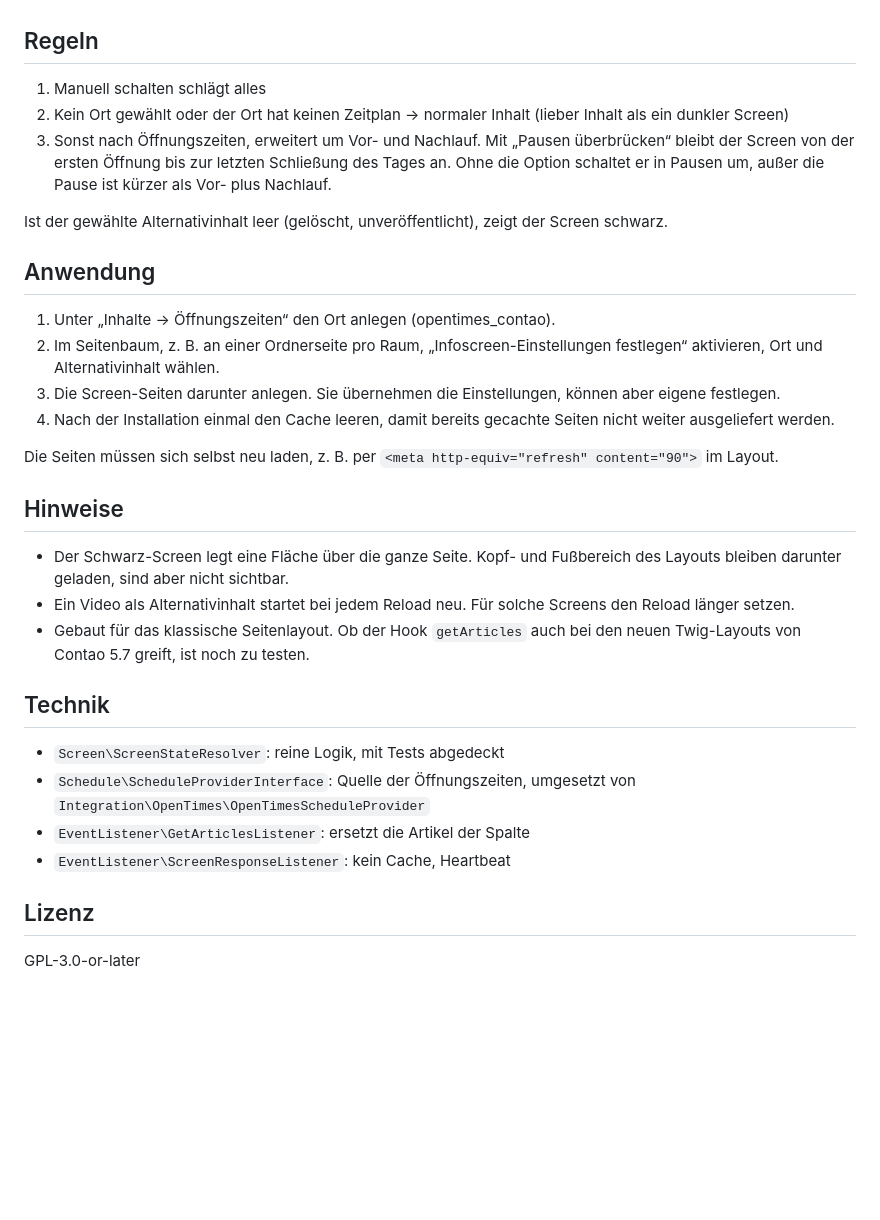
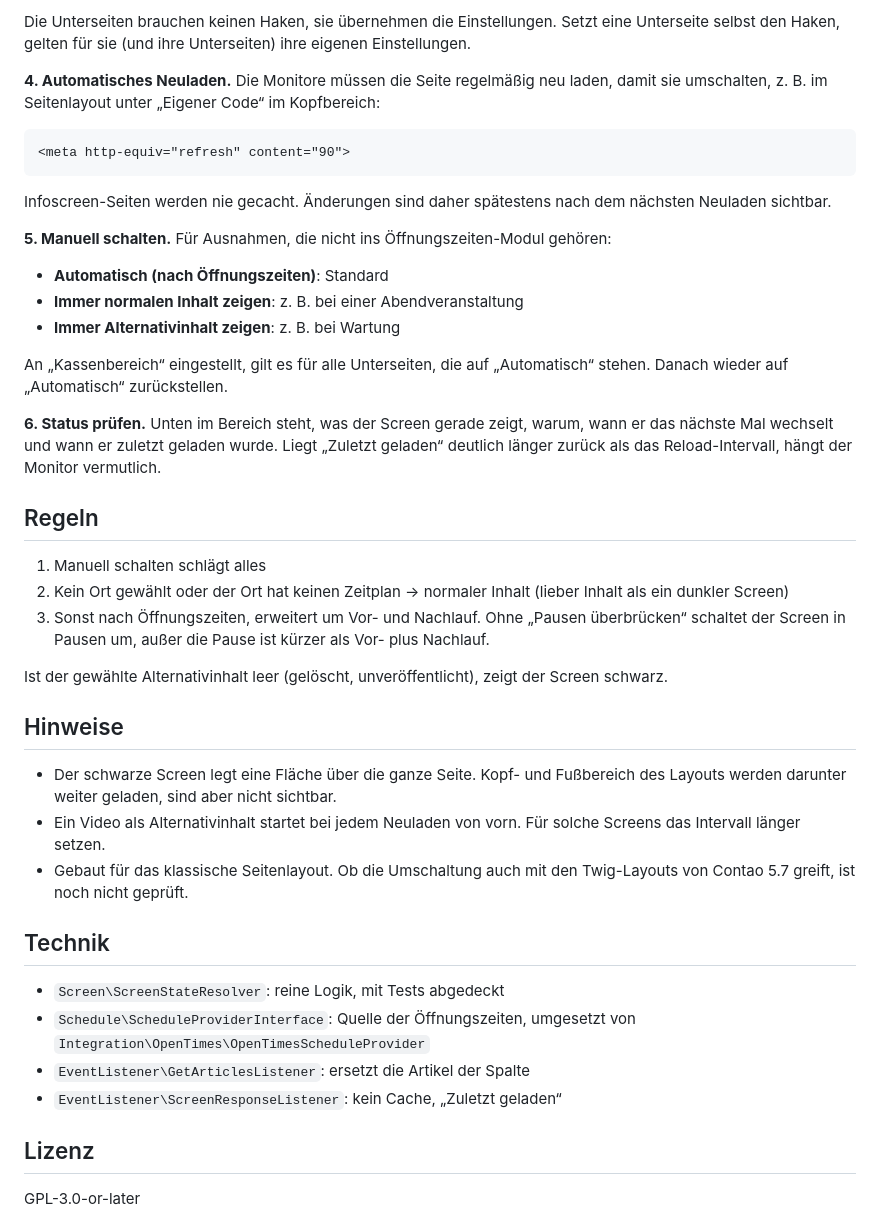
Before and after one commit to derkosmonaut/nightmode_contao, a Markdown page: README.md, the part around one of its changes. GitHub-like rendering; blank space fills up the shorter version.

````diff
--- a/README.md
+++ b/README.md
@@ -26,38 +57,51 @@ Schließungen, Ausnahmen, Feiertage und Saisonzeiten gelten damit automatisch au
+Die Unterseiten brauchen keinen Haken, sie übernehmen die Einstellungen. Setzt eine Unterseite selbst den Haken,
+gelten für sie (und ihre Unterseiten) ihre eigenen Einstellungen.
+
+**4. Automatisches Neuladen.** Die Monitore müssen die Seite regelmäßig neu laden, damit sie umschalten, z. B. im
+Seitenlayout unter „Eigener Code“ im Kopfbereich:
+
+```html
+<meta http-equiv="refresh" content="90">
+```
+
+Infoscreen-Seiten werden nie gecacht. Änderungen sind daher spätestens nach dem nächsten Neuladen sichtbar.
+
+**5. Manuell schalten.** Für Ausnahmen, die nicht ins Öffnungszeiten-Modul gehören:
+
+- **Automatisch (nach Öffnungszeiten)**: Standard
+- **Immer normalen Inhalt zeigen**: z. B. bei einer Abendveranstaltung
+- **Immer Alternativinhalt zeigen**: z. B. bei Wartung
+
+An „Kassenbereich“ eingestellt, gilt es für alle Unterseiten, die auf „Automatisch“ stehen. Danach wieder auf
+„Automatisch“ zurückstellen.
+
+**6. Status prüfen.** Unten im Bereich steht, was der Screen gerade zeigt, warum, wann er das nächste Mal wechselt und
+wann er zuletzt geladen wurde. Liegt „Zuletzt geladen“ deutlich länger zurück als das Reload-Intervall, hängt der
+Monitor vermutlich.
 
 ## Regeln
 
 1. Manuell schalten schlägt alles
 2. Kein Ort gewählt oder der Ort hat keinen Zeitplan → normaler Inhalt (lieber Inhalt als ein dunkler Screen)
-3. Sonst nach Öffnungszeiten, erweitert um Vor- und Nachlauf. Mit „Pausen überbrücken“ bleibt der Screen von der
-   ersten Öffnung bis zur letzten Schließung des Tages an. Ohne die Option schaltet er in Pausen um, außer die
-   Pause ist kürzer als Vor- plus Nachlauf.
+3. Sonst nach Öffnungszeiten, erweitert um Vor- und Nachlauf. Ohne „Pausen überbrücken“ schaltet der Screen in
+   Pausen um, außer die Pause ist kürzer als Vor- plus Nachlauf.
 
 Ist der gewählte Alternativinhalt leer (gelöscht, unveröffentlicht), zeigt der Screen schwarz.
 
-## Anwendung
-
-1. Unter „Inhalte → Öffnungszeiten“ den Ort anlegen (opentimes_contao).
-2. Im Seitenbaum, z. B. an einer Ordnerseite pro Raum, „Infoscreen-Einstellungen festlegen“ aktivieren, Ort und
-   Alternativinhalt wählen.
-3. Die Screen-Seiten darunter anlegen. Sie übernehmen die Einstellungen, können aber eigene festlegen.
-4. Nach der Installation einmal den Cache leeren, damit bereits gecachte Seiten nicht weiter ausgeliefert werden.
-
-Die Seiten müssen sich selbst neu laden, z. B. per `<meta http-equiv="refresh" content="90">` im Layout.
-
 ## Hinweise
 
-- Der Schwarz-Screen legt eine Fläche über die ganze Seite. Kopf- und Fußbereich des Layouts bleiben darunter
-  geladen, sind aber nicht sichtbar.
-- Ein Video als Alternativinhalt startet bei jedem Reload neu. Für solche Screens den Reload länger setzen.
-- Gebaut für das klassische Seitenlayout. Ob der Hook `getArticles` auch bei den neuen
-  Twig-Layouts von Contao 5.7 greift, ist noch zu testen.
+- Der schwarze Screen legt eine Fläche über die ganze Seite. Kopf- und Fußbereich des Layouts werden darunter
+  weiter geladen, sind aber nicht sichtbar.
+- Ein Video als Alternativinhalt startet bei jedem Neuladen von vorn. Für solche Screens das Intervall länger setzen.
+- Gebaut für das klassische Seitenlayout. Ob die Umschaltung auch mit den Twig-Layouts von Contao 5.7 greift,
+  ist noch nicht geprüft.
 
 ## Technik
 
 - `Screen\ScreenStateResolver`: reine Logik, mit Tests abgedeckt
 - `Schedule\ScheduleProviderInterface`: Quelle der Öffnungszeiten, umgesetzt von `Integration\OpenTimes\OpenTimesScheduleProvider`
 - `EventListener\GetArticlesListener`: ersetzt die Artikel der Spalte
-- `EventListener\ScreenResponseListener`: kein Cache, Heartbeat
+- `EventListener\ScreenResponseListener`: kein Cache, „Zuletzt geladen“
 
 ## Lizenz
 
````
Also changed, not shown: other parts of README.md (+44 -13 lines), CHANGELOG.md (+8 -18 lines), docs/screenshots/seiteneinstellungen.png (added).
